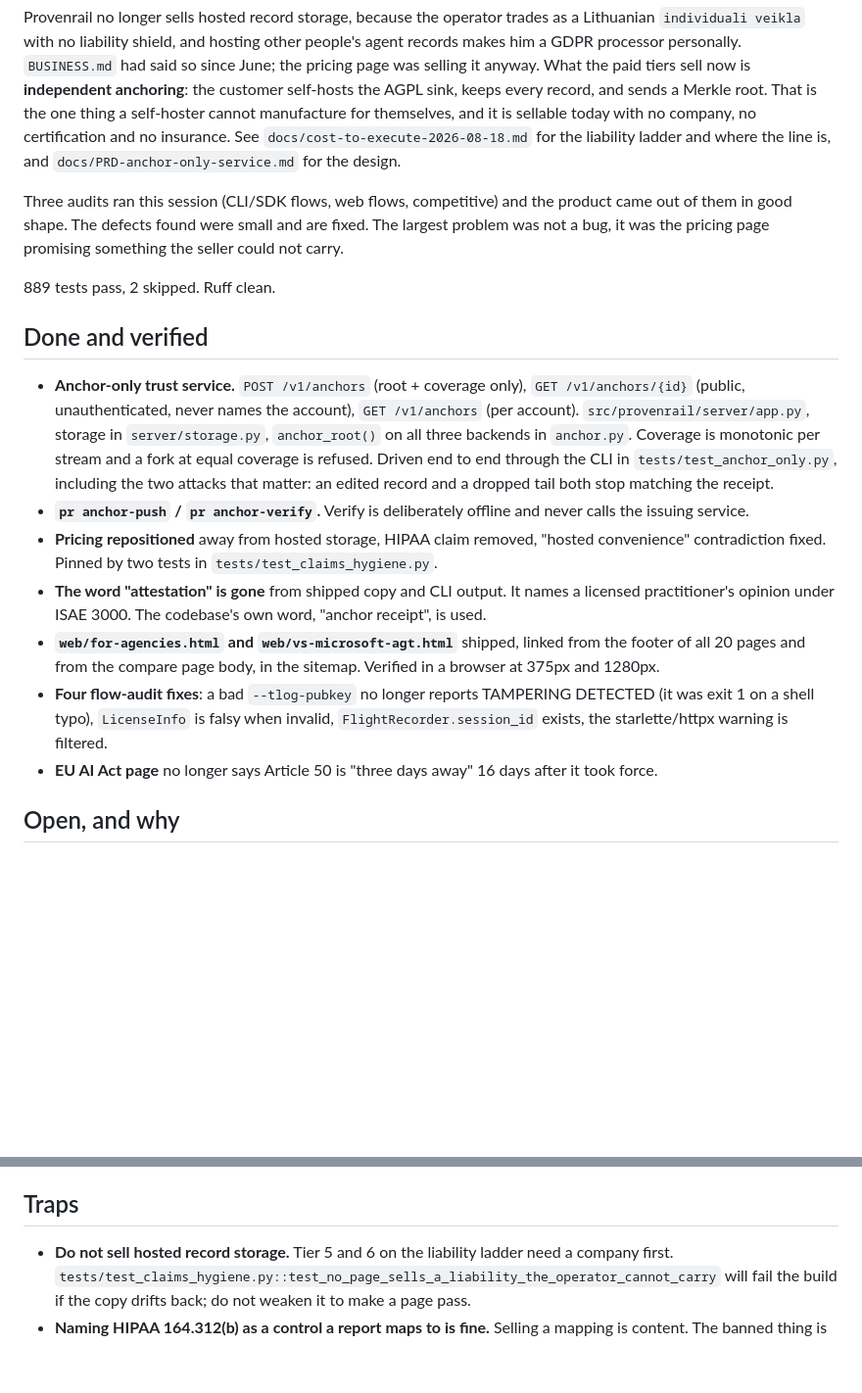
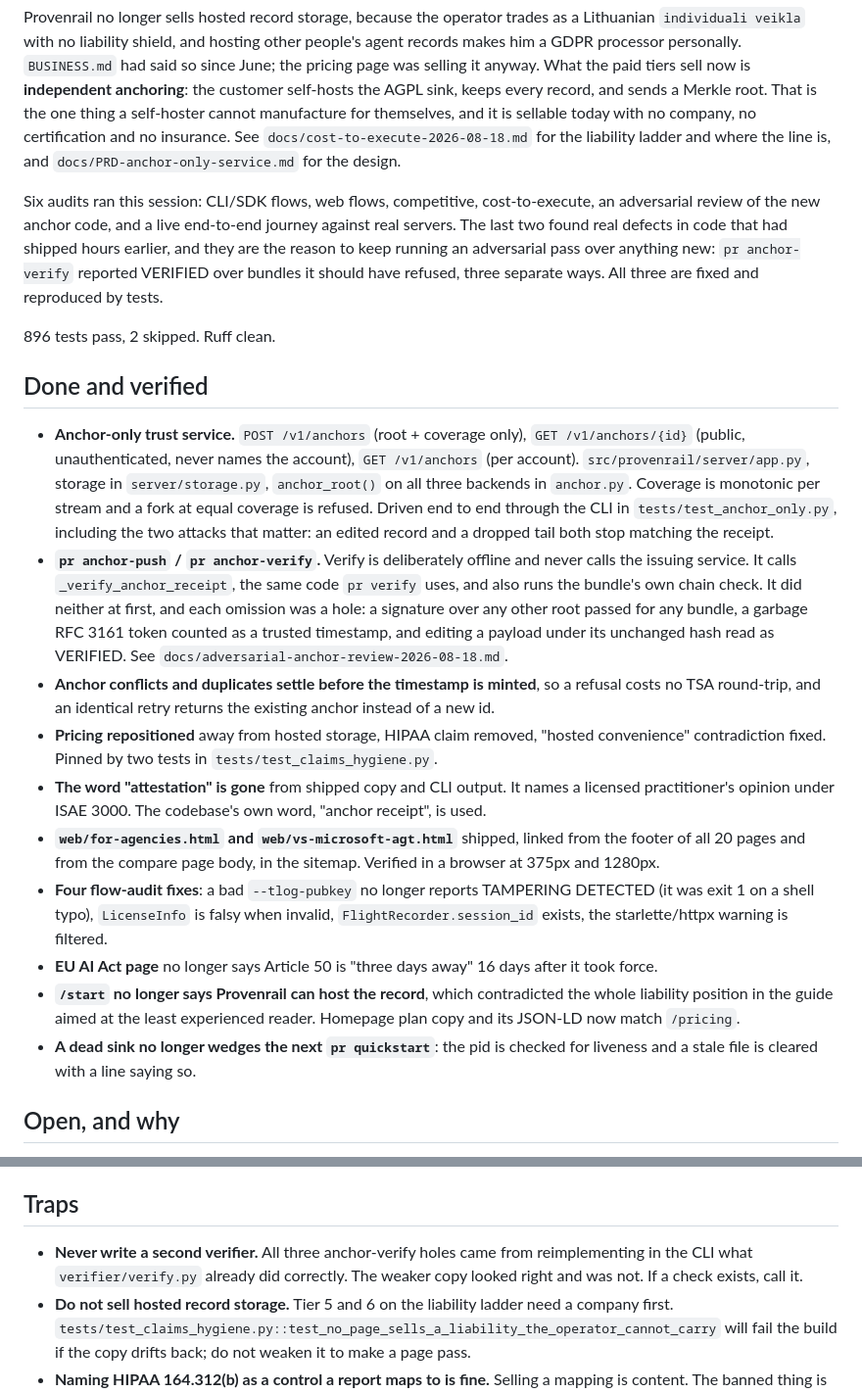
Before and after one commit to pofky/provenrail, a Markdown page: HANDOFF.md, 2 parts joined by grey strips. Shown at 98% size. Drawn GitHub-style; blank space fills up the shorter version.

Commit message:
HANDOFF: it was already stale about today
Said 889 tests and described anchor-verify as it behaved before the security
fixes, which is exactly the kind of confident-but-wrong state file that makes the
next session trust the wrong thing. Also records the lesson the three holes had
in common: never write a second verifier when the real one exists.

Co-Authored-By: Claude Opus 5 (1M context) <noreply@anthropic.com>

```diff
--- a/HANDOFF.md
+++ b/HANDOFF.md
@@ -16,11 +16,13 @@ manufacture for themselves, and it is sellable today with no company, no certifi
 insurance. See `docs/cost-to-execute-2026-08-18.md` for the liability ladder and where the line
 is, and `docs/PRD-anchor-only-service.md` for the design.
 
-Three audits ran this session (CLI/SDK flows, web flows, competitive) and the product came out of
-them in good shape. The defects found were small and are fixed. The largest problem was not a bug,
-it was the pricing page promising something the seller could not carry.
+Six audits ran this session: CLI/SDK flows, web flows, competitive, cost-to-execute, an
+adversarial review of the new anchor code, and a live end-to-end journey against real servers.
+The last two found real defects in code that had shipped hours earlier, and they are the reason
+to keep running an adversarial pass over anything new: `pr anchor-verify` reported VERIFIED over
+bundles it should have refused, three separate ways. All three are fixed and reproduced by tests.
 
-889 tests pass, 2 skipped. Ruff clean.
+896 tests pass, 2 skipped. Ruff clean.
 
 ## Done and verified
 
@@ -31,7 +33,13 @@ it was the pricing page promising something the seller could not carry.
   refused. Driven end to end through the CLI in `tests/test_anchor_only.py`, including the two
   attacks that matter: an edited record and a dropped tail both stop matching the receipt.
 - **`pr anchor-push` / `pr anchor-verify`.** Verify is deliberately offline and never calls the
-  issuing service.
+  issuing service. It calls `_verify_anchor_receipt`, the same code `pr verify` uses, and also
+  runs the bundle's own chain check. It did neither at first, and each omission was a hole: a
+  signature over any other root passed for any bundle, a garbage RFC 3161 token counted as a
+  trusted timestamp, and editing a payload under its unchanged hash read as VERIFIED. See
+  `docs/adversarial-anchor-review-2026-08-18.md`.
+- **Anchor conflicts and duplicates settle before the timestamp is minted**, so a refusal costs
+  no TSA round-trip, and an identical retry returns the existing anchor instead of a new id.
 - **Pricing repositioned** away from hosted storage, HIPAA claim removed, "hosted convenience"
   contradiction fixed. Pinned by two tests in `tests/test_claims_hygiene.py`.
 - **The word "attestation" is gone** from shipped copy and CLI output. It names a licensed
@@ -43,6 +51,11 @@ it was the pricing page promising something the seller could not carry.
   exit 1 on a shell typo), `LicenseInfo` is falsy when invalid, `FlightRecorder.session_id`
   exists, the starlette/httpx warning is filtered.
 - **EU AI Act page** no longer says Article 50 is "three days away" 16 days after it took force.
+- **`/start` no longer says Provenrail can host the record**, which contradicted the whole
+  liability position in the guide aimed at the least experienced reader. Homepage plan copy and
+  its JSON-LD now match `/pricing`.
+- **A dead sink no longer wedges the next `pr quickstart`**: the pid is checked for liveness and
+  a stale file is cleared with a line saying so.
 
 ## Open, and why
 
@@ -76,6 +89,9 @@ it was the pricing page promising something the seller could not carry.
 
 ## Traps
 
+- **Never write a second verifier.** All three anchor-verify holes came from reimplementing in
+  the CLI what `verifier/verify.py` already did correctly. The weaker copy looked right and was
+  not. If a check exists, call it.
 - **Do not sell hosted record storage.** Tier 5 and 6 on the liability ladder need a company
   first. `tests/test_claims_hygiene.py::test_no_page_sells_a_liability_the_operator_cannot_carry`
   will fail the build if the copy drifts back; do not weaken it to make a page pass.
```
